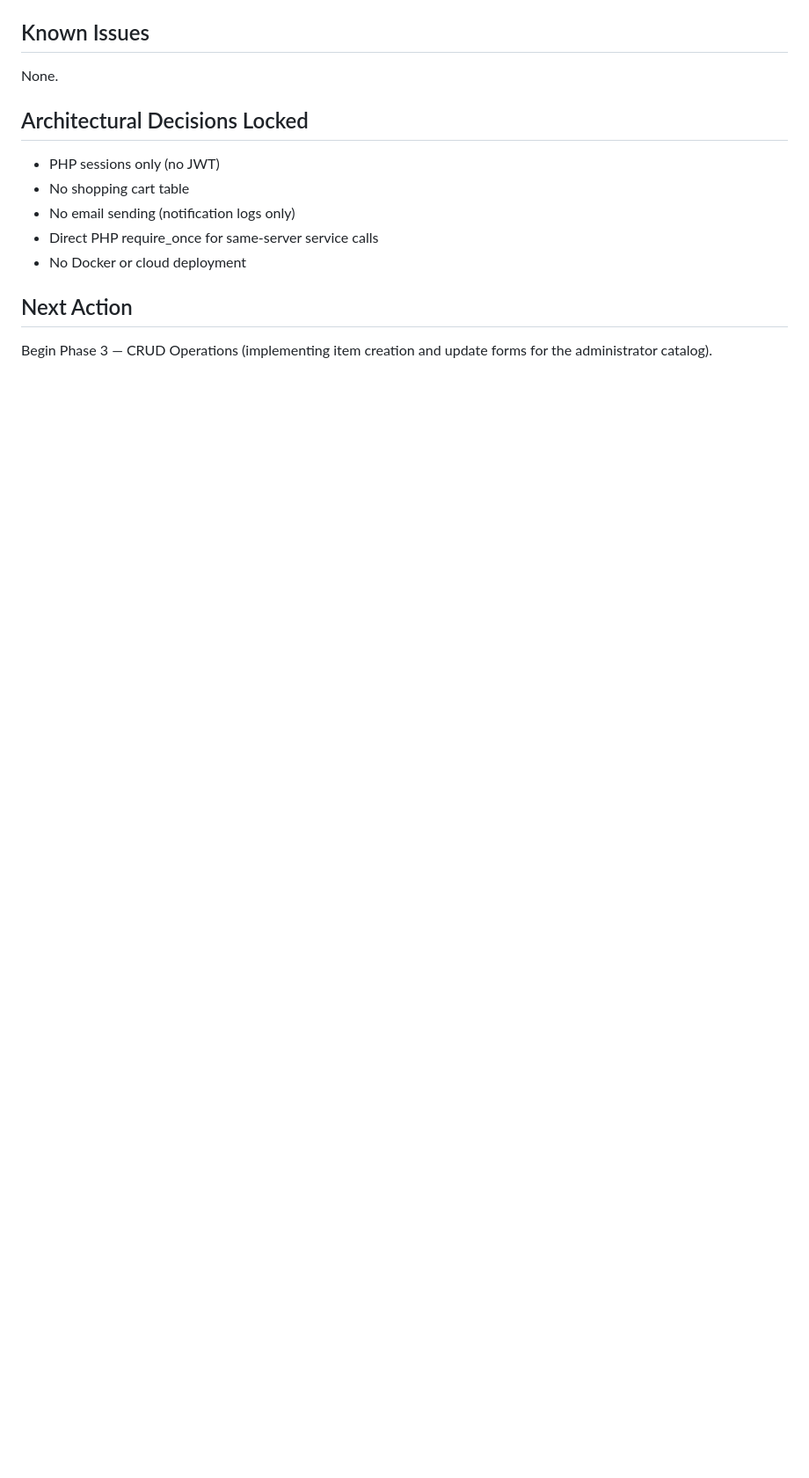
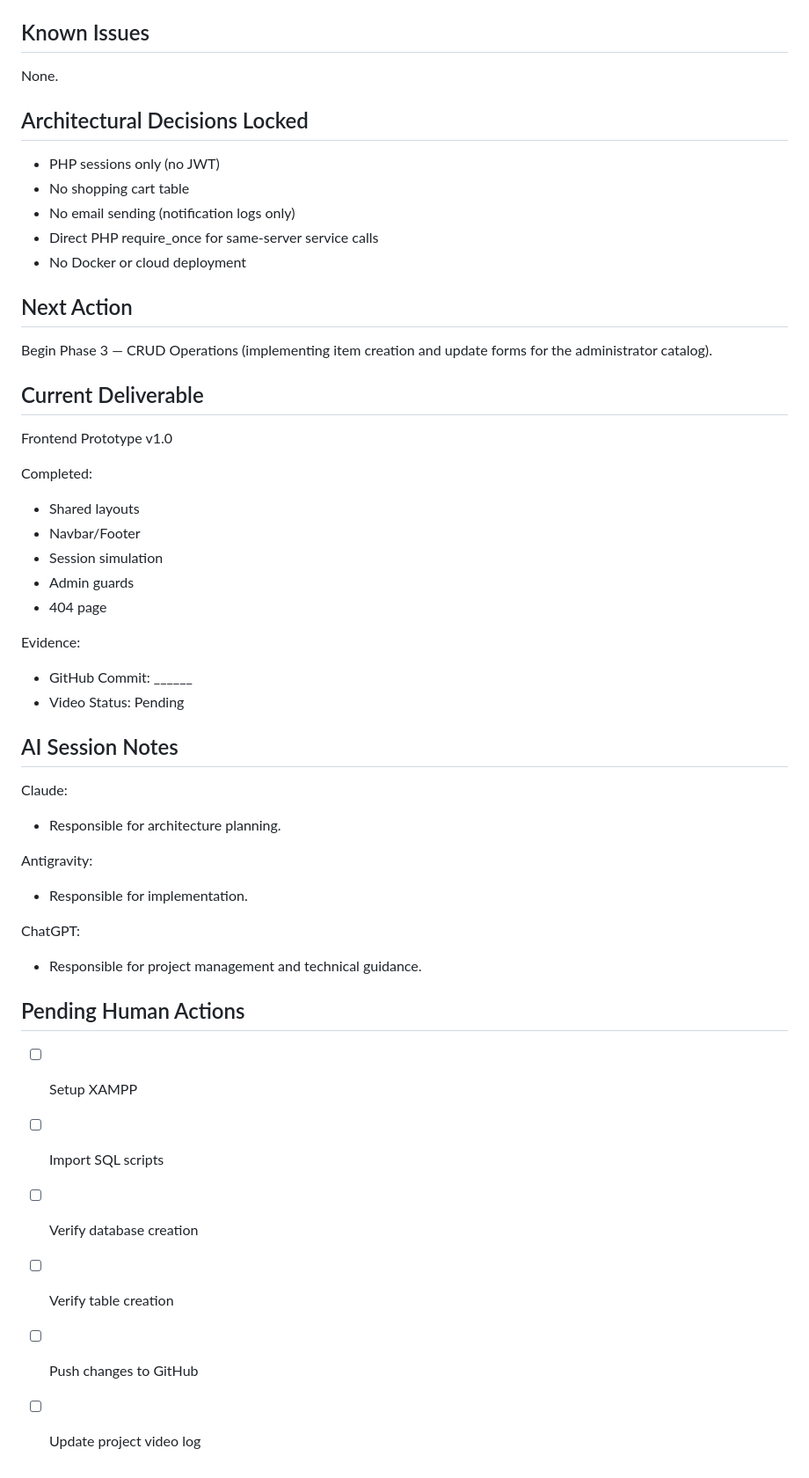
Before and after one commit to Yoosuf2002Nazli/Enterprise_Bookshop_Management_System, a Markdown page: project-state.md, the part around the change. Shown at 88% size. Rendered like a GitHub page; blank space fills up the shorter version.

```diff
--- a/project-state.md
+++ b/project-state.md
@@ -71,3 +71,38 @@ None.
 
 ## Next Action
 Begin Phase 3 — CRUD Operations (implementing item creation and update forms for the administrator catalog).
+
+## Current Deliverable
+
+Frontend Prototype v1.0
+
+Completed:
+- Shared layouts
+- Navbar/Footer
+- Session simulation
+- Admin guards
+- 404 page
+
+Evidence:
+- GitHub Commit: ______
+- Video Status: Pending
+
+## AI Session Notes
+
+Claude:
+- Responsible for architecture planning.
+
+Antigravity:
+- Responsible for implementation.
+
+ChatGPT:
+- Responsible for project management and technical guidance.
+
+## Pending Human Actions
+
+- [ ] Setup XAMPP
+- [ ] Import SQL scripts
+- [ ] Verify database creation
+- [ ] Verify table creation
+- [ ] Push changes to GitHub
+- [ ] Update project video log
```
